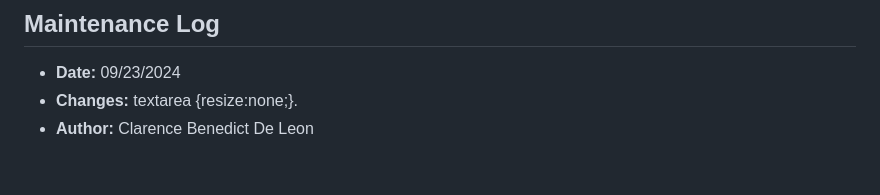
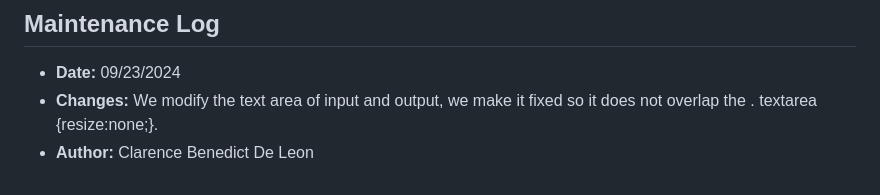
Before and after one commit to Mark-Denzel/markrenzhashing, a Markdown page: README.md, the part around the change. Rendered like a GitHub page.

```diff
--- a/README.md
+++ b/README.md
@@ -88,5 +88,5 @@
 
 ## Maintenance Log
 * **Date:** 09/23/2024
-* **Changes:** textarea {resize:none;}.
+* **Changes:** We modify the text area of input and output, we make it fixed so it does not overlap the . textarea {resize:none;}.
 * **Author:** Clarence Benedict De Leon
```
